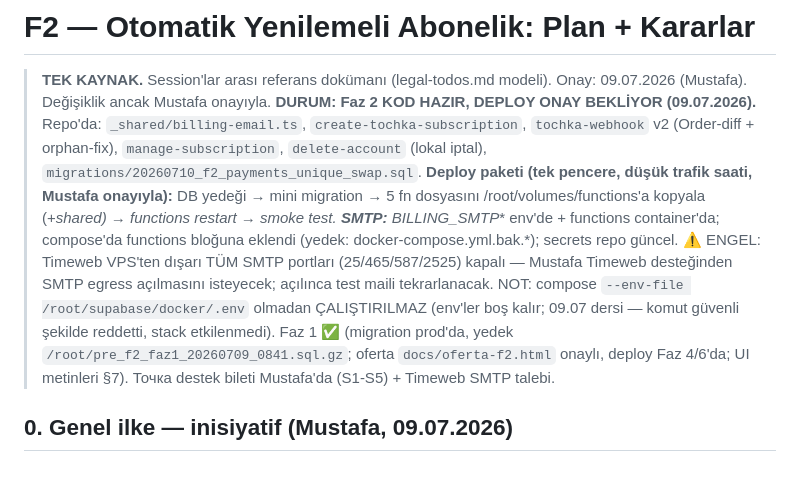
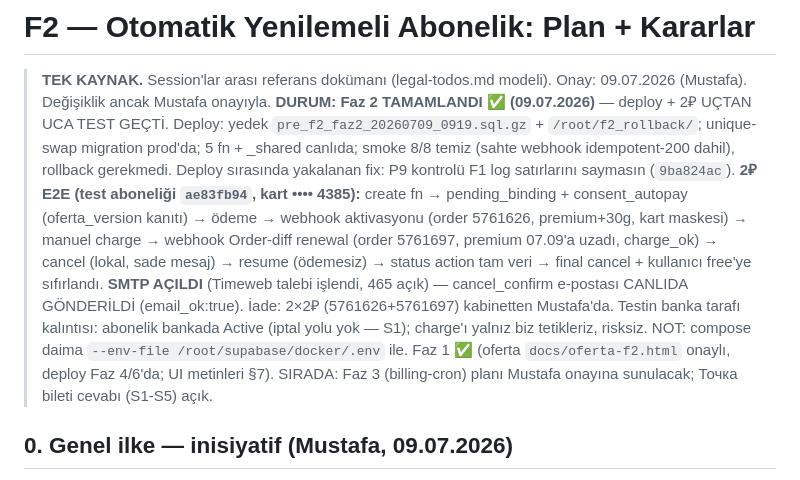
Before and after one commit to Masculinpapion/soulchoice, a Markdown page: docs/f2-billing-plan.md, the part around the change. GitHub-like rendering.

Commit message:
[skip ci] docs: Faz 2 tamamlandi — deploy + 2rub E2E test gecti, SMTP acildi
Co-Authored-By: Claude Fable 5 <noreply@anthropic.com>

```diff
--- a/docs/f2-billing-plan.md
+++ b/docs/f2-billing-plan.md
@@ -2,18 +2,20 @@
 
 > **TEK KAYNAK.** Session'lar arası referans dokümanı (legal-todos.md modeli).
 > Onay: 09.07.2026 (Mustafa). Değişiklik ancak Mustafa onayıyla.
-> **DURUM: Faz 2 KOD HAZIR, DEPLOY ONAY BEKLİYOR (09.07.2026).** Repo'da: `_shared/billing-email.ts`,
-> `create-tochka-subscription`, `tochka-webhook` v2 (Order-diff + orphan-fix), `manage-subscription`,
-> `delete-account` (lokal iptal), `migrations/20260710_f2_payments_unique_swap.sql`.
-> **Deploy paketi (tek pencere, düşük trafik saati, Mustafa onayıyla):** DB yedeği → mini migration
-> → 5 fn dosyasını /root/volumes/functions'a kopyala (+_shared) → functions restart → smoke test.
-> **SMTP:** BILLING_SMTP_* env'de + functions container'da; compose'da functions bloğuna eklendi
-> (yedek: docker-compose.yml.bak.*); secrets repo güncel. ⚠️ ENGEL: Timeweb VPS'ten dışarı TÜM SMTP
-> portları (25/465/587/2525) kapalı — Mustafa Timeweb desteğinden SMTP egress açılmasını isteyecek;
-> açılınca test maili tekrarlanacak. NOT: compose `--env-file /root/supabase/docker/.env` olmadan
-> ÇALIŞTIRILMAZ (env'ler boş kalır; 09.07 dersi — komut güvenli şekilde reddetti, stack etkilenmedi).
-> Faz 1 ✅ (migration prod'da, yedek `/root/pre_f2_faz1_20260709_0841.sql.gz`; oferta `docs/oferta-f2.html`
-> onaylı, deploy Faz 4/6'da; UI metinleri §7). Точка destek bileti Mustafa'da (S1-S5) + Timeweb SMTP talebi.
+> **DURUM: Faz 2 TAMAMLANDI ✅ (09.07.2026)** — deploy + 2₽ UÇTAN UCA TEST GEÇTİ.
+> Deploy: yedek `pre_f2_faz2_20260709_0919.sql.gz` + `/root/f2_rollback/`; unique-swap migration
+> prod'da; 5 fn + _shared canlıda; smoke 8/8 temiz (sahte webhook idempotent-200 dahil), rollback
+> gerekmedi. Deploy sırasında yakalanan fix: P9 kontrolü F1 log satırlarını saymasın (`9ba824ac`).
+> **2₽ E2E (test aboneliği `ae83fb94`, kart •••• 4385):** create fn → pending_binding + consent_autopay
+> (oferta_version kanıtı) → ödeme → webhook aktivasyonu (order 5761626, premium+30g, kart maskesi) →
+> manuel charge → webhook Order-diff renewal (order 5761697, premium 07.09'a uzadı, charge_ok) →
+> cancel (lokal, sade mesaj) → resume (ödemesiz) → status action tam veri → final cancel + kullanıcı
+> free'ye sıfırlandı. **SMTP AÇILDI** (Timeweb talebi işlendi, 465 açık) — cancel_confirm e-postası
+> CANLIDA GÖNDERİLDİ (email_ok:true). İade: 2×2₽ (5761626+5761697) kabinetten Mustafa'da.
+> Testin banka tarafı kalıntısı: abonelik bankada Active (iptal yolu yok — S1); charge'ı yalnız biz
+> tetikleriz, risksiz. NOT: compose daima `--env-file /root/supabase/docker/.env` ile.
+> Faz 1 ✅ (oferta `docs/oferta-f2.html` onaylı, deploy Faz 4/6'da; UI metinleri §7).
+> SIRADA: Faz 3 (billing-cron) planı Mustafa onayına sunulacak; Точка bileti cevabı (S1-S5) açık.
 
 ## 0. Genel ilke — inisiyatif (Mustafa, 09.07.2026)
 
```
